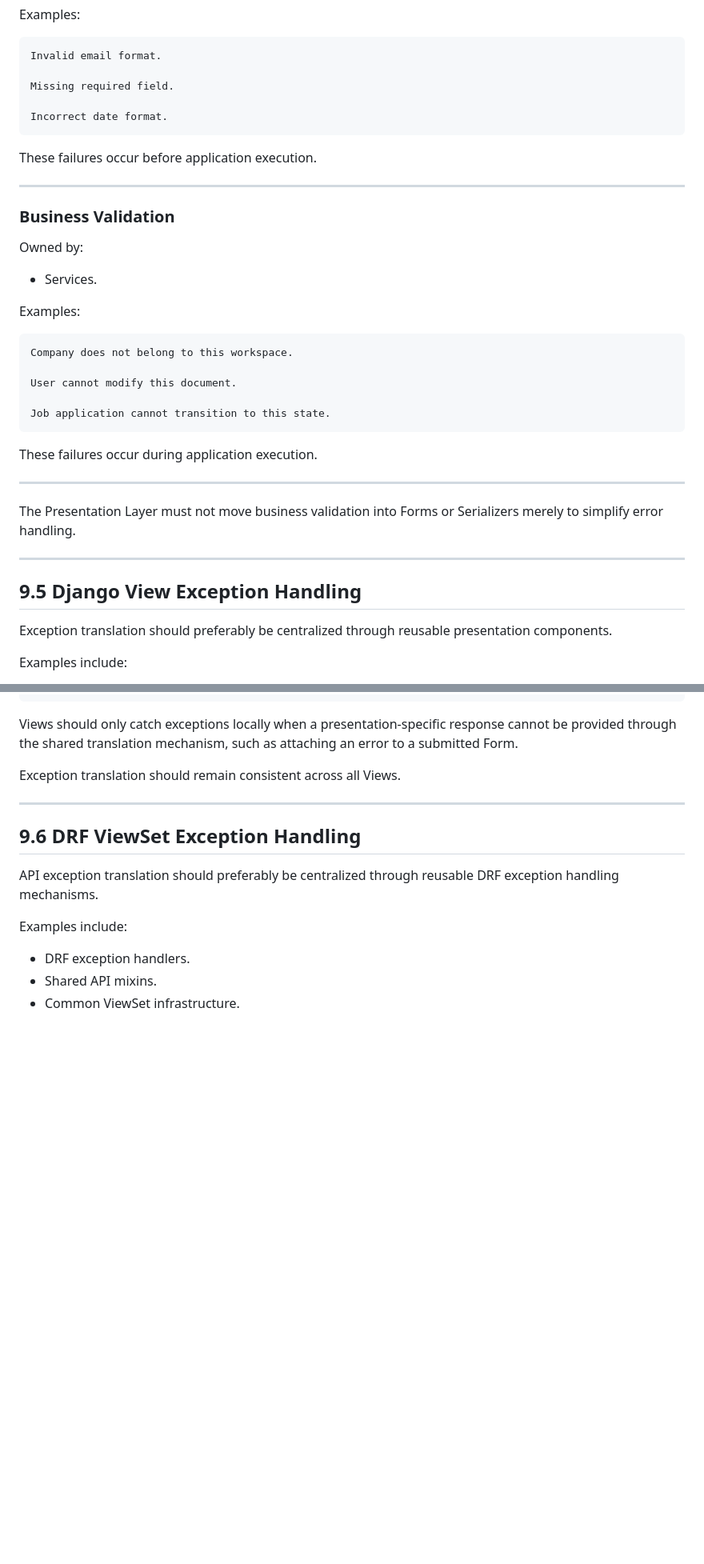
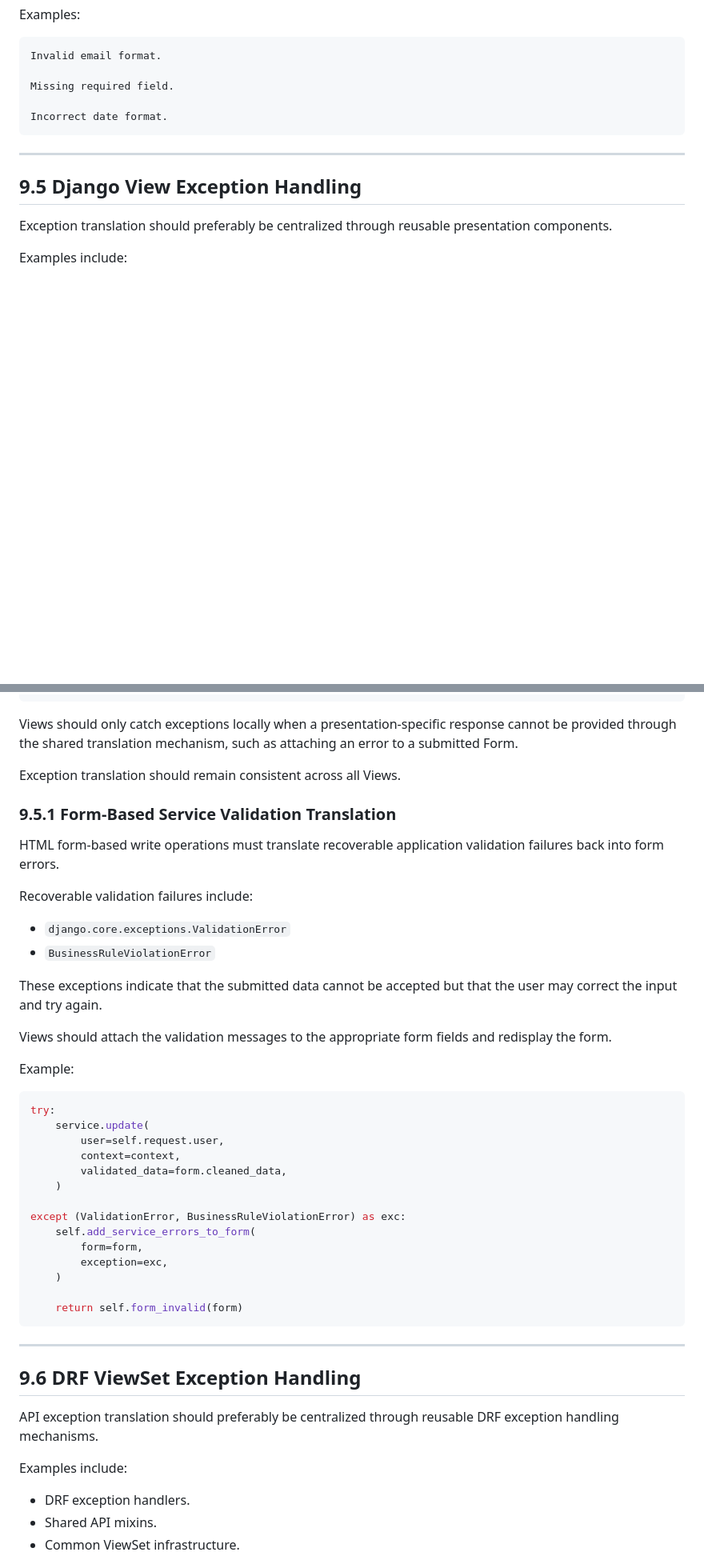
Before and after one commit to BehrouzMaasser/JobApplicationManager, a Markdown page: docs/architecture_layer_contracts/presentation_contract.md, 2 parts joined by grey strips. Shown at 80% size. Rendered like a GitHub page; blank space fills up the shorter version.

````diff
--- a/docs/architecture_layer_contracts/presentation_contract.md
+++ b/docs/architecture_layer_contracts/presentation_contract.md
@@ -2652,33 +2751,6 @@ Missing required field.
 Incorrect date format.
 ```
 
-These failures occur before application execution.
-
----
-
-### Business Validation
-
-Owned by:
-
-- Services.
-
-Examples:
-
-```text
-Company does not belong to this workspace.
-
-User cannot modify this document.
-
-Job application cannot transition to this state.
-```
-
-These failures occur during application execution.
-
----
-
-The Presentation Layer must not move business validation into Forms or
-Serializers merely to simplify error handling.
-
 ---
 
 ## 9.5 Django View Exception Handling
@@ -2715,6 +2787,41 @@ cannot be provided through the shared translation mechanism, such as attaching
 an error to a submitted Form.
 
 Exception translation should remain consistent across all Views.
+
+### 9.5.1 Form-Based Service Validation Translation
+
+HTML form-based write operations must translate recoverable application
+validation failures back into form errors.
+
+Recoverable validation failures include:
+
+- `django.core.exceptions.ValidationError`
+- `BusinessRuleViolationError`
+
+These exceptions indicate that the submitted data cannot be accepted but that
+the user may correct the input and try again.
+
+Views should attach the validation messages to the appropriate form fields and
+redisplay the form.
+
+Example:
+
+```python
+try:
+    service.update(
+        user=self.request.user,
+        context=context,
+        validated_data=form.cleaned_data,
+    )
+
+except (ValidationError, BusinessRuleViolationError) as exc:
+    self.add_service_errors_to_form(
+        form=form,
+        exception=exc,
+    )
+
+    return self.form_invalid(form)
+```
 
 ---
 
````
Also changed, not shown: other parts of docs/architecture_layer_contracts/presentation_contract.md (+111 -12 lines).
